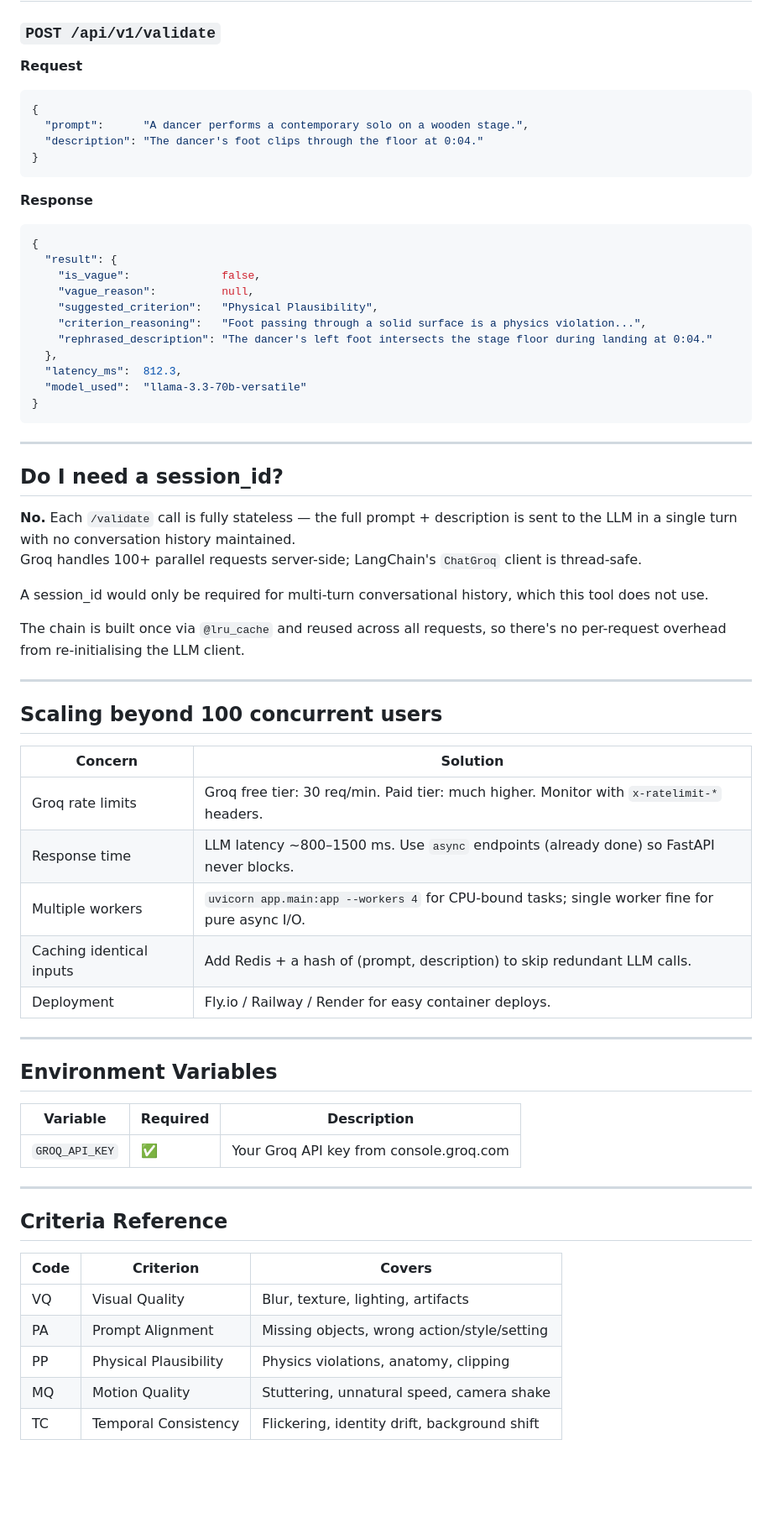
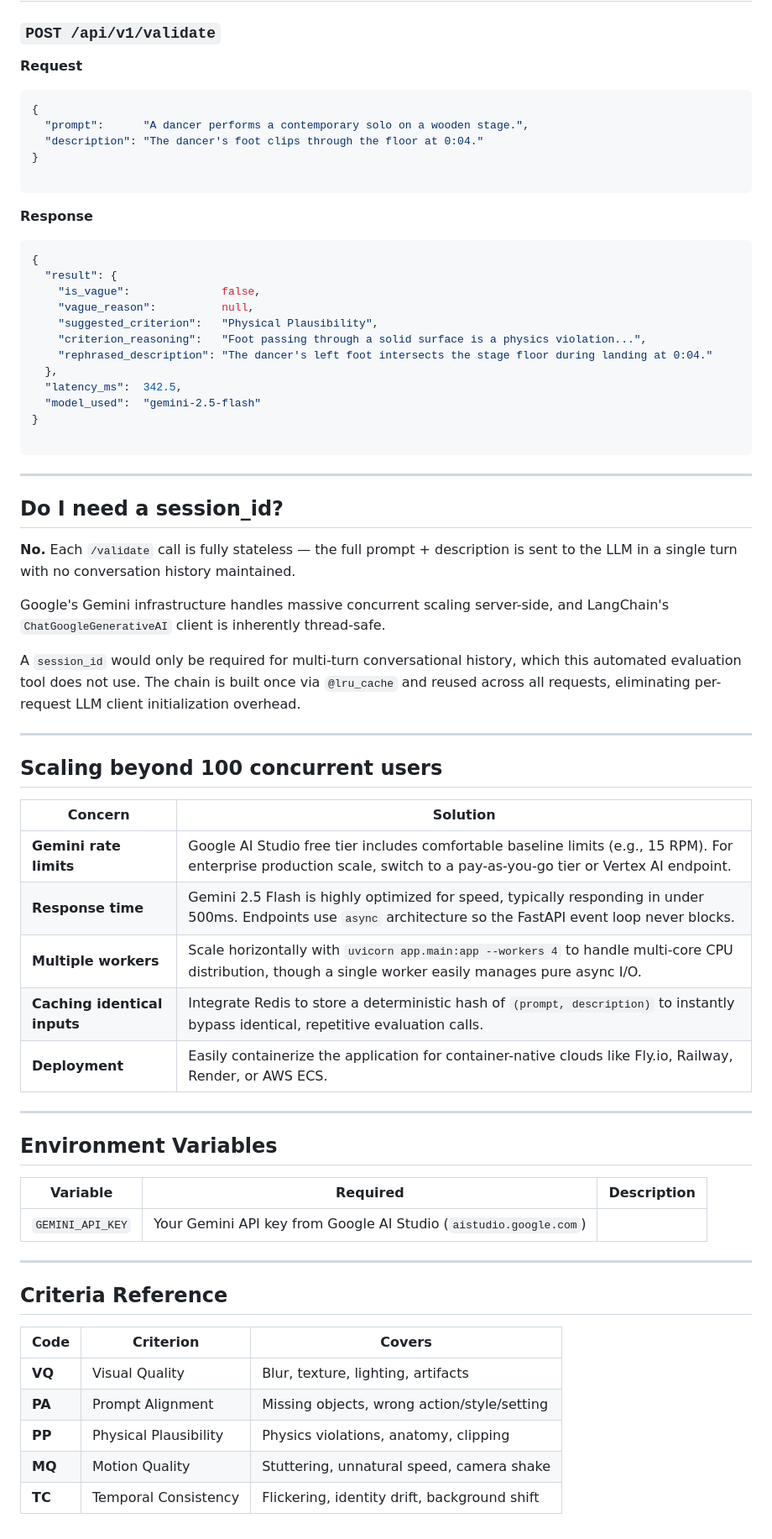
Before and after one commit to Khomesh2000/meta-dreamvideo-tool, a Markdown page: README.md, the part around one of its changes. Shown at 84% size. Drawn GitHub-style; blank space fills up the shorter version.

````diff
--- a/README.md
+++ b/README.md
@@ -65,14 +69,17 @@ Open `frontend/index.html` directly in any browser — no build step, no Node.js
 ### `POST /api/v1/validate`
 
 **Request**
+
 ```json
 {
   "prompt":      "A dancer performs a contemporary solo on a wooden stage.",
   "description": "The dancer's foot clips through the floor at 0:04."
 }
+
 ```
 
 **Response**
+
 ```json
 {
   "result": {
@@ -82,9 +89,10 @@ Open `frontend/index.html` directly in any browser — no build step, no Node.js
     "criterion_reasoning":   "Foot passing through a solid surface is a physics violation...",
     "rephrased_description": "The dancer's left foot intersects the stage floor during landing at 0:04."
   },
-  "latency_ms":  812.3,
-  "model_used":  "llama-3.3-70b-versatile"
+  "latency_ms":  342.5,
+  "model_used":  "gemini-2.5-flash"
 }
+
 ```
 
 ---
@@ -92,40 +100,39 @@ Open `frontend/index.html` directly in any browser — no build step, no Node.js
 ## Do I need a session_id?
 
 **No.** Each `/validate` call is fully stateless — the full prompt + description is sent to the LLM in a single turn with no conversation history maintained.
-Groq handles 100+ parallel requests server-side; LangChain's `ChatGroq` client is thread-safe.
 
-A session_id would only be required for multi-turn conversational history, which this tool does not use.
+Google's Gemini infrastructure handles massive concurrent scaling server-side, and LangChain's `ChatGoogleGenerativeAI` client is inherently thread-safe.
 
-The chain is built once via `@lru_cache` and reused across all requests, so there's no per-request overhead from re-initialising the LLM client.
+A `session_id` would only be required for multi-turn conversational history, which this automated evaluation tool does not use. The chain is built once via `@lru_cache` and reused across all requests, eliminating per-request LLM client initialization overhead.
 
 ---
 
 ## Scaling beyond 100 concurrent users
 
 | Concern | Solution |
-|---|---|
-| Groq rate limits | Groq free tier: 30 req/min. Paid tier: much higher. Monitor with `x-ratelimit-*` headers. |
-| Response time | LLM latency ~800–1500 ms. Use `async` endpoints (already done) so FastAPI never blocks. |
-| Multiple workers | `uvicorn app.main:app --workers 4` for CPU-bound tasks; single worker fine for pure async I/O. |
-| Caching identical inputs | Add Redis + a hash of (prompt, description) to skip redundant LLM calls. |
-| Deployment | Fly.io / Railway / Render for easy container deploys. |
+| --- | --- |
+| **Gemini rate limits** | Google AI Studio free tier includes comfortable baseline limits (e.g., 15 RPM). For enterprise production scale, switch to a pay-as-you-go tier or Vertex AI endpoint. |
+| **Response time** | Gemini 2.5 Flash is highly optimized for speed, typically responding in under 500ms. Endpoints use `async` architecture so the FastAPI event loop never blocks. |
+| **Multiple workers** | Scale horizontally with `uvicorn app.main:app --workers 4` to handle multi-core CPU distribution, though a single worker easily manages pure async I/O. |
+| **Caching identical inputs** | Integrate Redis to store a deterministic hash of `(prompt, description)` to instantly bypass identical, repetitive evaluation calls. |
+| **Deployment** | Easily containerize the application for container-native clouds like Fly.io, Railway, Render, or AWS ECS. |
 
 ---
 
 ## Environment Variables
 
 | Variable | Required | Description |
-|---|---|---|
-| `GROQ_API_KEY` | ✅ | Your Groq API key from console.groq.com |
+| --- | --- | --- |
+| `GEMINI_API_KEY` | Your Gemini API key from Google AI Studio (`aistudio.google.com`) |
 
 ---
 
 ## Criteria Reference
 
 | Code | Criterion | Covers |
-|---|---|---|
-| VQ | Visual Quality | Blur, texture, lighting, artifacts |
-| PA | Prompt Alignment | Missing objects, wrong action/style/setting |
-| PP | Physical Plausibility | Physics violations, anatomy, clipping |
-| MQ | Motion Quality | Stuttering, unnatural speed, camera shake |
-| TC | Temporal Consistency | Flickering, identity drift, background shift |
+| --- | --- | --- |
+| **VQ** | Visual Quality | Blur, texture, lighting, artifacts |
+| **PA** | Prompt Alignment | Missing objects, wrong action/style/setting |
+| **PP** | Physical Plausibility | Physics violations, anatomy, clipping |
+| **MQ** | Motion Quality | Stuttering, unnatural speed, camera shake |
+| **TC** | Temporal Consistency | Flickering, identity drift, background shift |
````
Also changed, not shown: other parts of README.md (+11 -7 lines).
